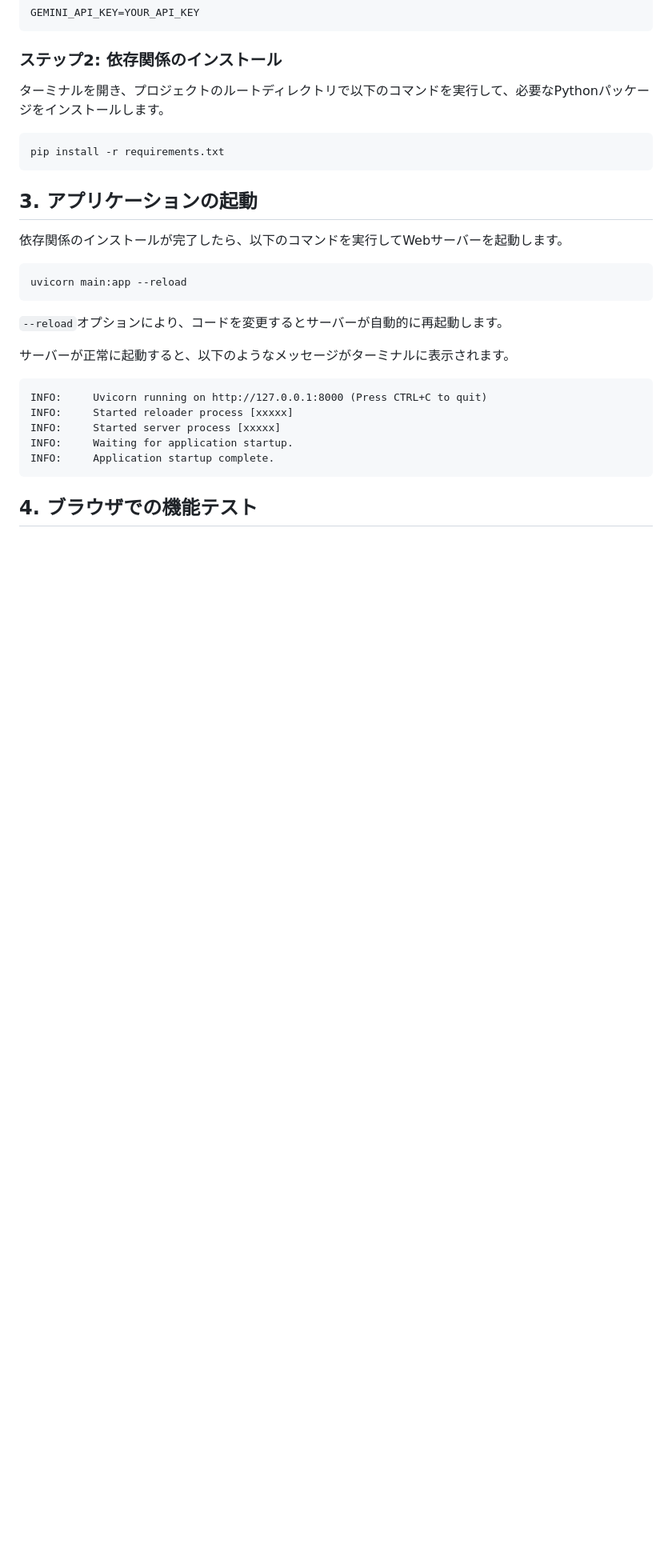
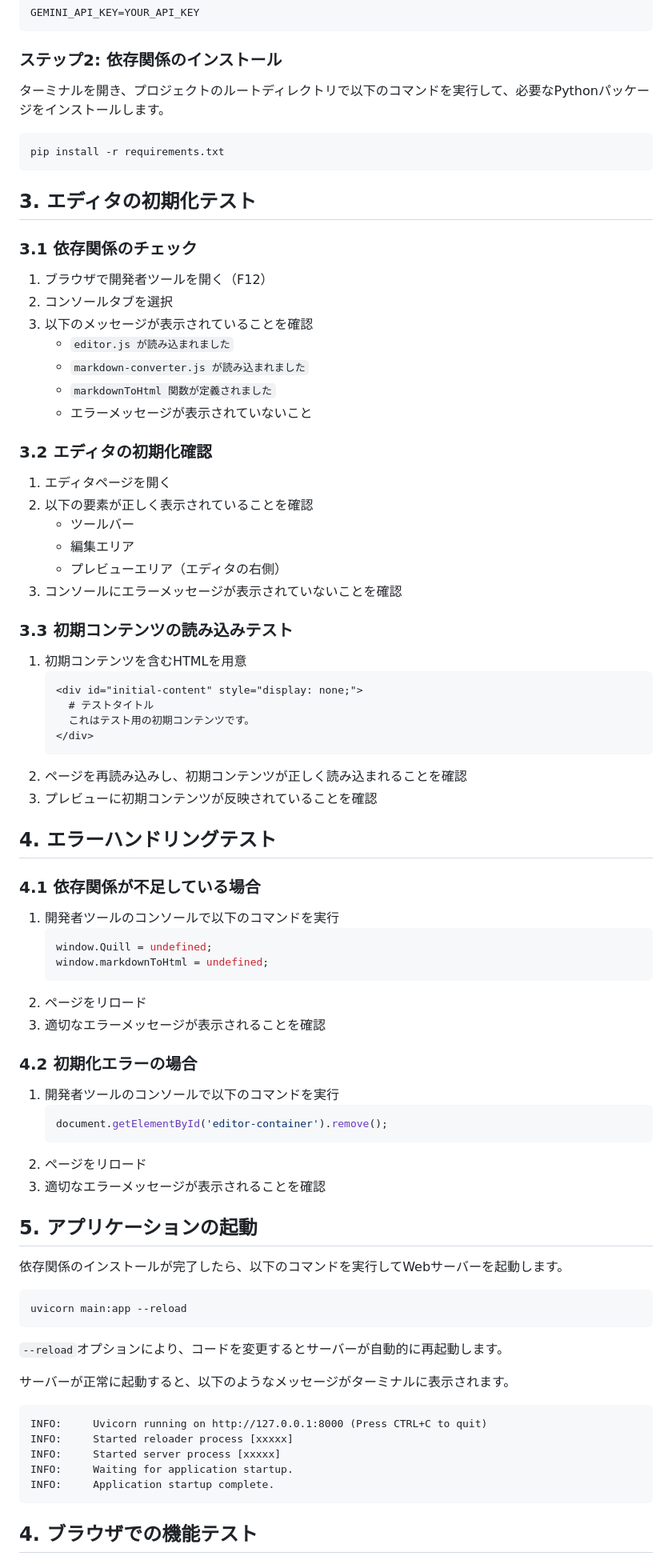
Before and after one commit to YuShimoji/NovelGenPage, a Markdown page: docs/TESTING_GUIDE.md, the part around the change. Shown: that part at 80% size. Rendered like a GitHub page; blank space fills up the shorter version.

````diff
--- a/docs/TESTING_GUIDE.md
+++ b/docs/TESTING_GUIDE.md
@@ -28,7 +28,61 @@ GEMINI_API_KEY=YOUR_API_KEY
 pip install -r requirements.txt
 ```
 
-## 3. アプリケーションの起動
+## 3. エディタの初期化テスト
+
+### 3.1 依存関係のチェック
+
+1. ブラウザで開発者ツールを開く（F12）
+2. コンソールタブを選択
+3. 以下のメッセージが表示されていることを確認
+   - `editor.js が読み込まれました`
+   - `markdown-converter.js が読み込まれました`
+   - `markdownToHtml 関数が定義されました`
+   - エラーメッセージが表示されていないこと
+
+### 3.2 エディタの初期化確認
+
+1. エディタページを開く
+2. 以下の要素が正しく表示されていることを確認
+   - ツールバー
+   - 編集エリア
+   - プレビューエリア（エディタの右側）
+3. コンソールにエラーメッセージが表示されていないことを確認
+
+### 3.3 初期コンテンツの読み込みテスト
+
+1. 初期コンテンツを含むHTMLを用意
+   ```html
+   <div id="initial-content" style="display: none;">
+     # テストタイトル
+     これはテスト用の初期コンテンツです。
+   </div>
+   ```
+2. ページを再読み込みし、初期コンテンツが正しく読み込まれることを確認
+3. プレビューに初期コンテンツが反映されていることを確認
+
+## 4. エラーハンドリングテスト
+
+### 4.1 依存関係が不足している場合
+
+1. 開発者ツールのコンソールで以下のコマンドを実行
+   ```javascript
+   window.Quill = undefined;
+   window.markdownToHtml = undefined;
+   ```
+2. ページをリロード
+3. 適切なエラーメッセージが表示されることを確認
+
+### 4.2 初期化エラーの場合
+
+1. 開発者ツールのコンソールで以下のコマンドを実行
+   ```javascript
+   document.getElementById('editor-container').remove();
+   ```
+2. ページをリロード
+3. 適切なエラーメッセージが表示されることを確認
+
+## 5. アプリケーションの起動
 
 依存関係のインストールが完了したら、以下のコマンドを実行してWebサーバーを起動します。
 
````
Also changed, not shown: docs/DEVELOPMENT_GUIDE.md (+52 -0 lines).
